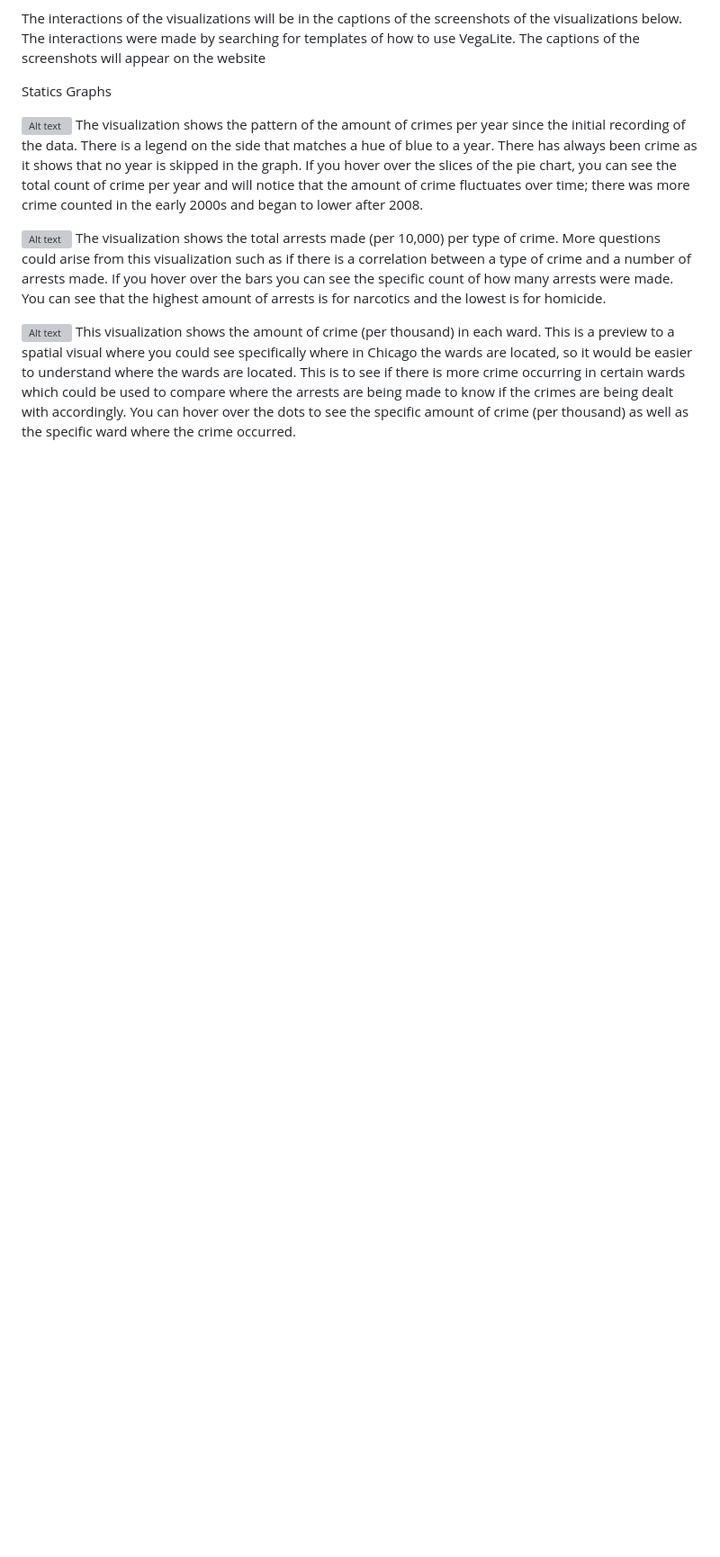
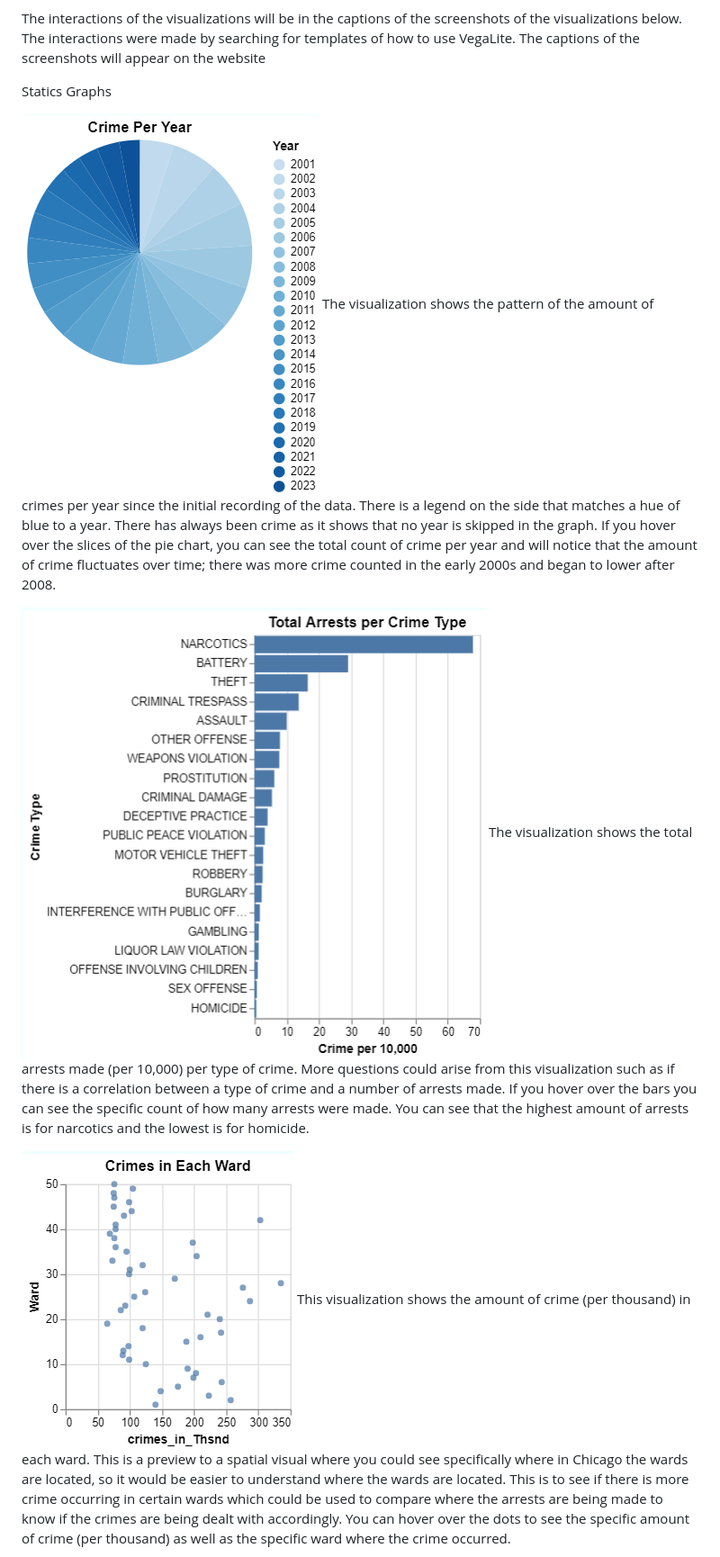
Before and after one commit to WSBTM95/visualWebsite, a Markdown page: README.md, the part around the change printed below. Shown: that part at 90% size. Drawn GitHub-style; blank space fills up the shorter version; grey boxes are pictures that could not be loaded.

```diff
--- a/README.md
+++ b/README.md
@@ -51,16 +51,16 @@ Statics Graphs
 
 
 
-![Alt text]("visual1.png")
+![Alt text](visual1.png)
 The visualization shows the pattern of the amount of crimes per year since the initial recording of the data. There is a legend on the side that matches a hue of blue to a year. There has always been crime as it shows that no year is skipped in the graph. If you hover over the slices of the pie chart, you can see the total count of crime per year and will notice that the amount of crime fluctuates over time; there was more crime counted in the early 2000s and began to lower after 2008.
 
 
-![Alt text]("visual2.png")
+![Alt text](visual2.png)
 The visualization shows the total arrests made (per 10,000) per type of crime. More questions could arise from this visualization such as if there is a correlation between a type of crime and a number of arrests made.
 If you hover over the bars you can see the specific count of how many arrests were made. You can see that the highest amount of arrests is for narcotics and the lowest is for homicide.
 
 
-![Alt text]("visual3.png")
+![Alt text](visual3.png)
 This visualization shows the amount of crime (per thousand) in each ward. This is a preview to a spatial visual where you could see specifically where in Chicago the wards are located, so it would be easier to understand where the wards are located. This is to see if there is more crime occurring in certain wards which could be used to compare where the arrests are being made to know if the crimes are being dealt with accordingly.
 You can hover over the dots to see the specific amount of crime (per thousand) as well as the specific ward where the crime occurred.
 
```
Also changed, not shown: other parts of README.md (+7 -7 lines).
